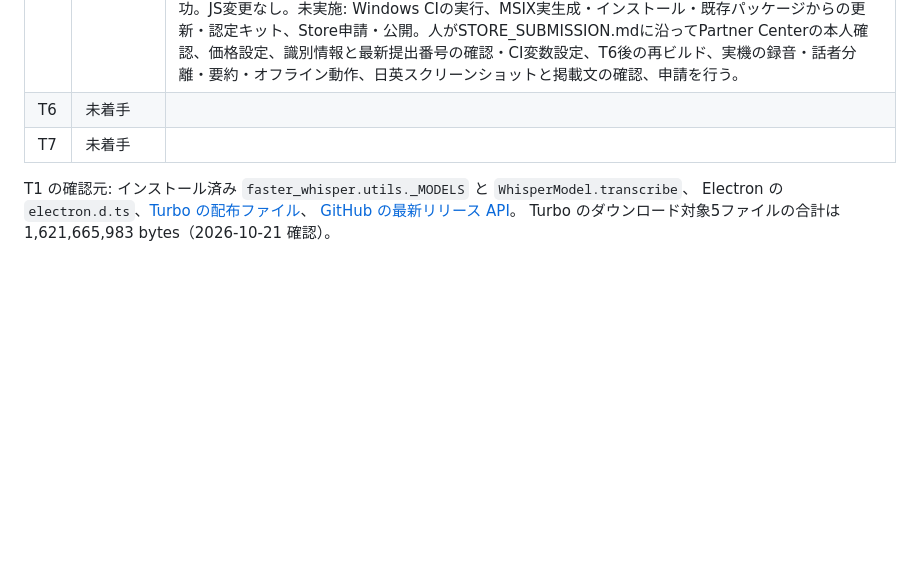
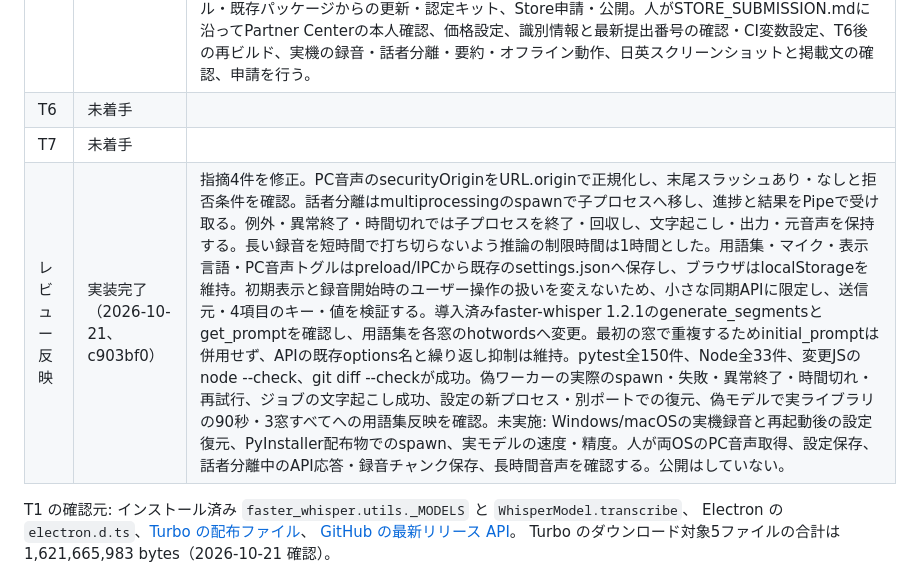
Before and after one commit to KOIYAL/local-transcriber, a Markdown page: docs/plan-0.7.0-2026-10-21.md, the part around the change. GitHub-like rendering; blank space fills up the shorter version.

Commit message:
docs: record 0.7.0 review fixes and validation
Co-Authored-By: Codex <noreply@openai.com>
Claude-Session: https://claude.ai/code/session_018ZAfWfqFni9nq3T8kXVXyZ

```diff
--- a/docs/plan-0.7.0-2026-10-21.md
+++ b/docs/plan-0.7.0-2026-10-21.md
@@ -146,6 +146,7 @@
 | T5 | 実装完了（2026-10-21） | Windows CIに未署名MSIX作成とLocalTranscriber-msix artifactを追加。公式v0.3.2の実装でwinappのAPIを確認し、npm ciでlockfileの依存を使用、実行ファイルを明示、必要なツールと識別情報を事前確認。Store番号の形式検証とテスト、README.ja.mdのCI案内、日英の掲載文・通信説明・申請チェックリストを更新。商品名と買い切り方針、アプリの0.6.0表記、ローカルのStore番号デフォルト1.0.2.0は維持。安全側に限定し、CIはSTORE_IDENTITY_NAME・STORE_PUBLISHER・STORE_PACKAGE_VERSIONのいずれかが未設定ならMSIXだけをスキップして概要に理由を表示する。仮の識別情報や提出履歴未確認の番号を使わず、ポータブルZIPの作成を維持するため。設定済みの作成失敗はジョブ失敗とする。pytest全142件、actionlint・YAML検証、npm ciのlockfile確認が成功。JS変更なし。未実施: Windows CIの実行、MSIX実生成・インストール・既存パッケージからの更新・認定キット、Store申請・公開。人がSTORE_SUBMISSION.mdに沿ってPartner Centerの本人確認、価格設定、識別情報と最新提出番号の確認・CI変数設定、T6後の再ビルド、実機の録音・話者分離・要約・オフライン動作、日英スクリーンショットと掲載文の確認、申請を行う。 |
 | T6 | 未着手 | |
 | T7 | 未着手 | |
+| レビュー反映 | 実装完了（2026-10-21、c903bf0） | 指摘4件を修正。PC音声のsecurityOriginをURL.originで正規化し、末尾スラッシュあり・なしと拒否条件を確認。話者分離はmultiprocessingのspawnで子プロセスへ移し、進捗と結果をPipeで受け取る。例外・異常終了・時間切れでは子プロセスを終了・回収し、文字起こし・出力・元音声を保持する。長い録音を短時間で打ち切らないよう推論の制限時間は1時間とした。用語集・マイク・表示言語・PC音声トグルはpreload/IPCから既存のsettings.jsonへ保存し、ブラウザはlocalStorageを維持。初期表示と録音開始時のユーザー操作の扱いを変えないため、小さな同期APIに限定し、送信元・4項目のキー・値を検証する。導入済みfaster-whisper 1.2.1のgenerate_segmentsとget_promptを確認し、用語集を各窓のhotwordsへ変更。最初の窓で重複するためinitial_promptは併用せず、APIの既存options名と繰り返し抑制は維持。pytest全150件、Node全33件、変更JSのnode --check、git diff --checkが成功。偽ワーカーの実際のspawn・失敗・異常終了・時間切れ・再試行、ジョブの文字起こし成功、設定の新プロセス・別ポートでの復元、偽モデルで実ライブラリの90秒・3窓すべてへの用語集反映を確認。未実施: Windows/macOSの実機録音と再起動後の設定復元、PyInstaller配布物でのspawn、実モデルの速度・精度。人が両OSのPC音声取得、設定保存、話者分離中のAPI応答・録音チャンク保存、長時間音声を確認する。公開はしていない。 |
 
 T1 の確認元: インストール済み `faster_whisper.utils._MODELS` と `WhisperModel.transcribe`、
 Electron の `electron.d.ts`、[Turbo の配布ファイル](https://huggingface.co/dropbox-dash/faster-whisper-large-v3-turbo/tree/main)、
```
